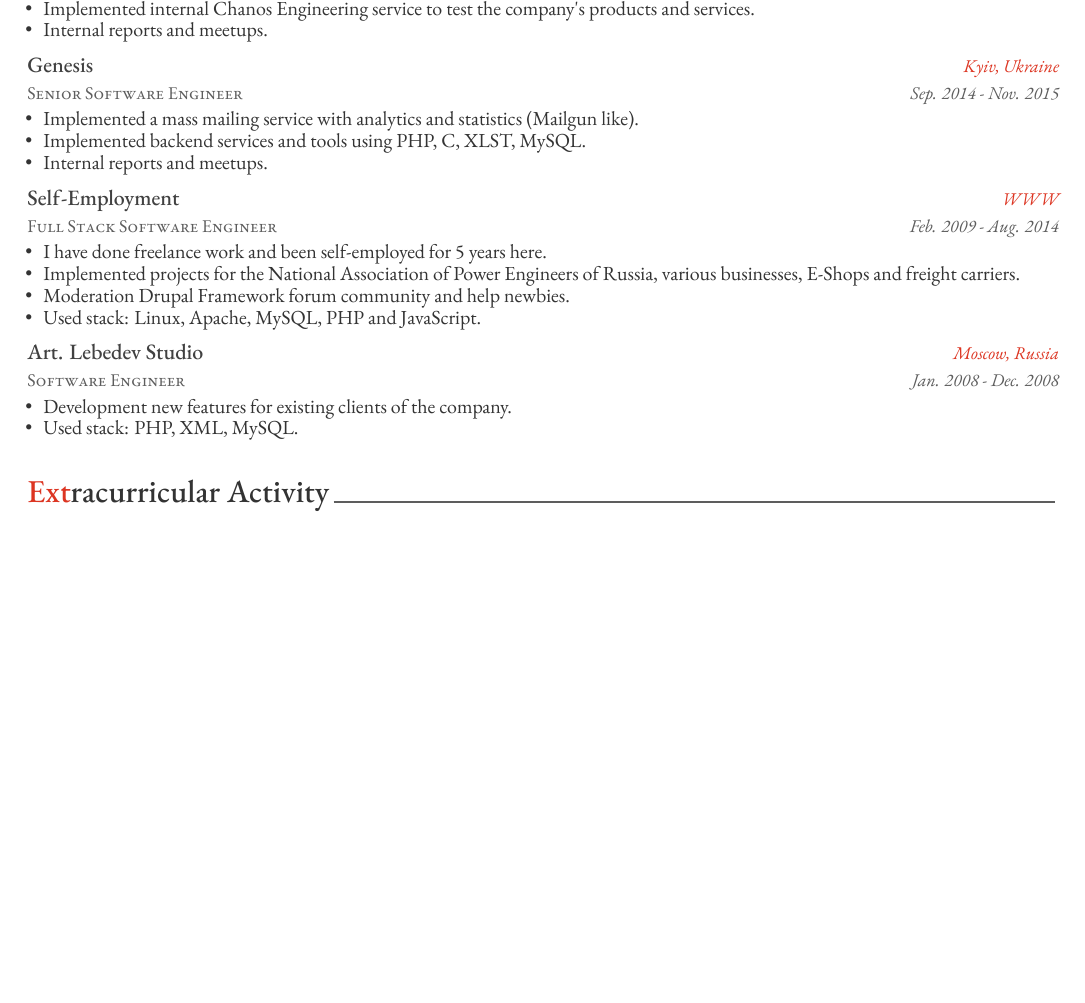
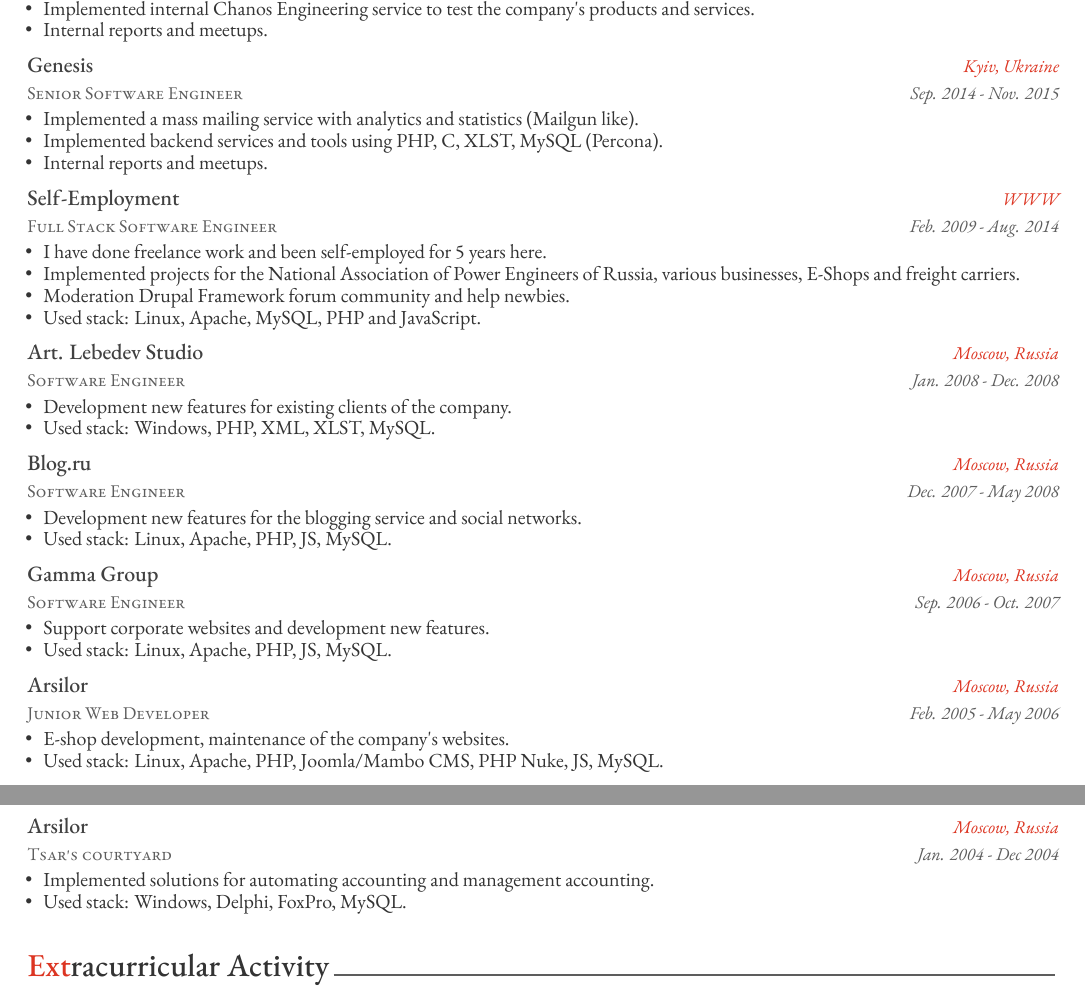
Before and after one commit to sergeyklay/cv, a LaTeX CV (cv.tex, which reads cv/employment.tex): part of page 2 of 3 before the commit and two parts of pages 2 and 3 of 4 after it, the two joined at a grey line, cut so that both start at the same text, the shorter picture padded with empty space. The pictures show the PDF file cv.pdf that the author committed with the source.

Commit message:
Amend Employment History

```diff
--- a/cv/employment.tex
+++ b/cv/employment.tex
@@ -62,7 +62,7 @@
     {
       \begin{cvitems}
         \item {Implemented a mass mailing service with analytics and statistics (Mailgun like).}
-        \item {Implemented backend services and tools using PHP, C, XLST, MySQL.}
+        \item {Implemented backend services and tools using PHP, C, XLST, MySQL (Percona).}
         \item {Internal reports and meetups.}
       \end{cvitems}
     }
@@ -89,7 +89,55 @@
     {
       \begin{cvitems}
         \item {Development new features for existing clients of the company.}
-        \item {Used stack: PHP, XML, MySQL.}
+        \item {Used stack: Windows, PHP, XML, XLST, MySQL.}
+      \end{cvitems}
+    }
+
+  \cventry
+    {Software Engineer}
+    {Blog.ru}
+    {Moscow, Russia}
+    {Dec. 2007 - May 2008}
+    {
+      \begin{cvitems}
+        \item {Development new features for the blogging service and social networks.}
+        \item {Used stack: Linux, Apache, PHP, JS, MySQL.}
+      \end{cvitems}
+    }
+
+  \cventry
+    {Software Engineer}
+    {Gamma Group}
+    {Moscow, Russia}
+    {Sep. 2006 - Oct. 2007}
+    {
+      \begin{cvitems}
+        \item {Support corporate websites and development new features.}
+        \item {Used stack: Linux, Apache, PHP, JS, MySQL.}
+      \end{cvitems}
+    }
+
+  \cventry
+    {Junior Web Developer}
+    {Arsilor}
+    {Moscow, Russia}
+    {Feb. 2005 - May 2006}
+    {
+      \begin{cvitems}
+        \item {E-shop development, maintenance of the company's websites.}
+        \item {Used stack: Linux, Apache, PHP, Joomla/Mambo CMS, PHP Nuke, JS, MySQL.}
+      \end{cvitems}
+    }
+
+  \cventry
+    {Tsar's courtyard}
+    {Arsilor}
+    {Moscow, Russia}
+    {Jan. 2004 - Dec 2004}
+    {
+      \begin{cvitems}
+        \item {Implemented solutions for automating accounting and management accounting.}
+        \item {Used stack: Windows, Delphi, FoxPro, MySQL.}
       \end{cvitems}
     }
 
```
Also changed, not shown: cv/summary.tex (+1 -1 lines), cv.pdf.
